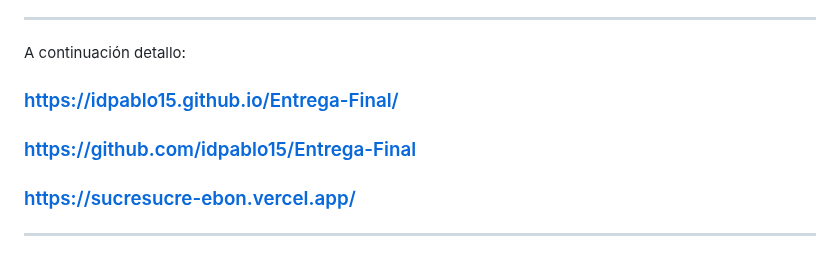
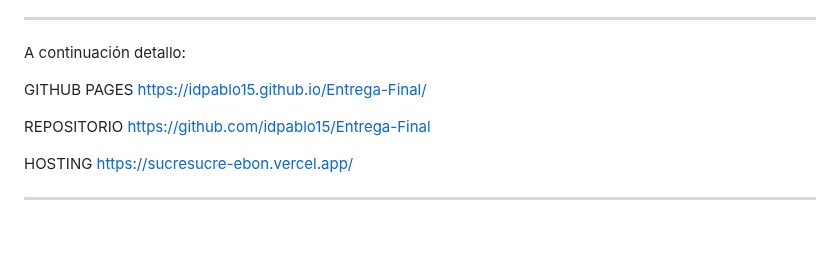
Before and after one commit to idpablo15/Entrega-Final, a Markdown page: README.md, the part around one of its changes. GitHub-like rendering.

```diff
--- a/README.md
+++ b/README.md
@@ -55,11 +55,11 @@ ________________________________________________________________________________
 
 A continuación detallo:
 
-### https://idpablo15.github.io/Entrega-Final/
+ GITHUB PAGES https://idpablo15.github.io/Entrega-Final/
 
-### https://github.com/idpablo15/Entrega-Final
+ REPOSITORIO https://github.com/idpablo15/Entrega-Final
 
-### https://sucresucre-ebon.vercel.app/
+ HOSTING https://sucresucre-ebon.vercel.app/
 
 
 
```
Also changed, not shown: other parts of README.md (+2 -2 lines).
